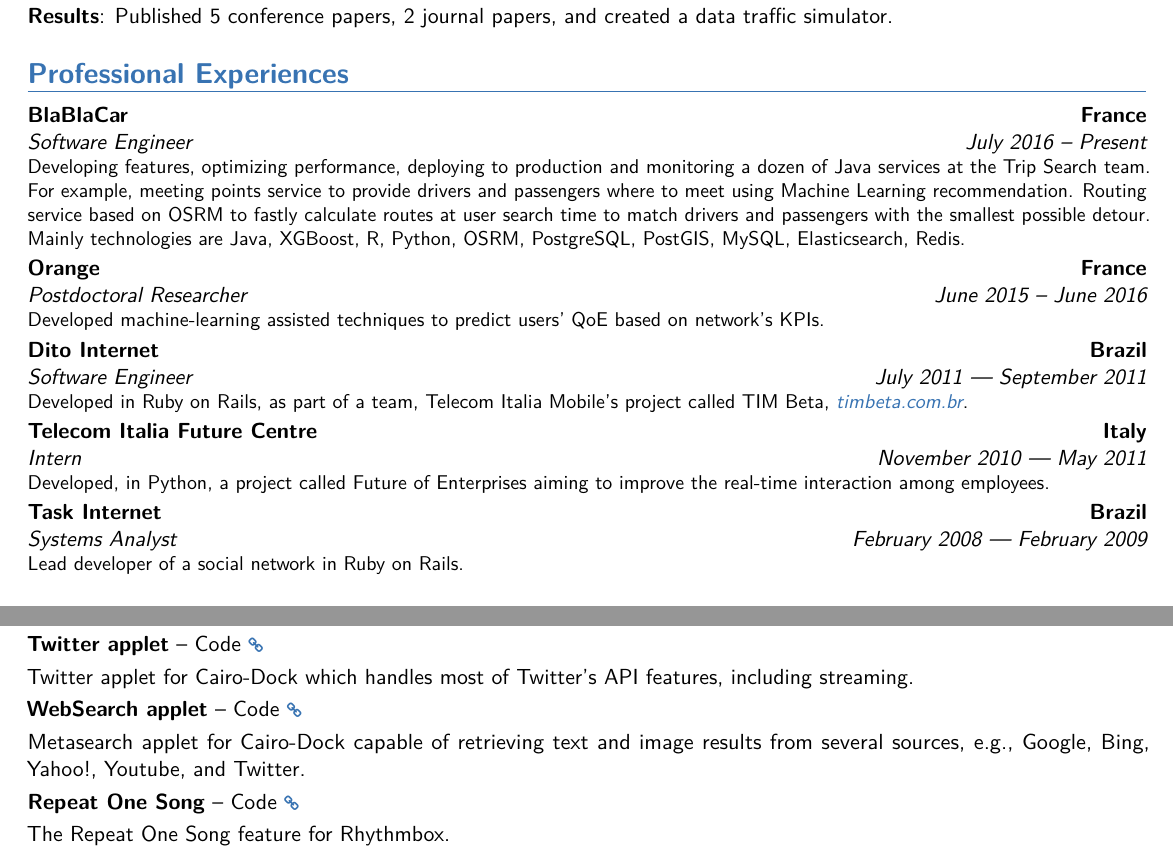
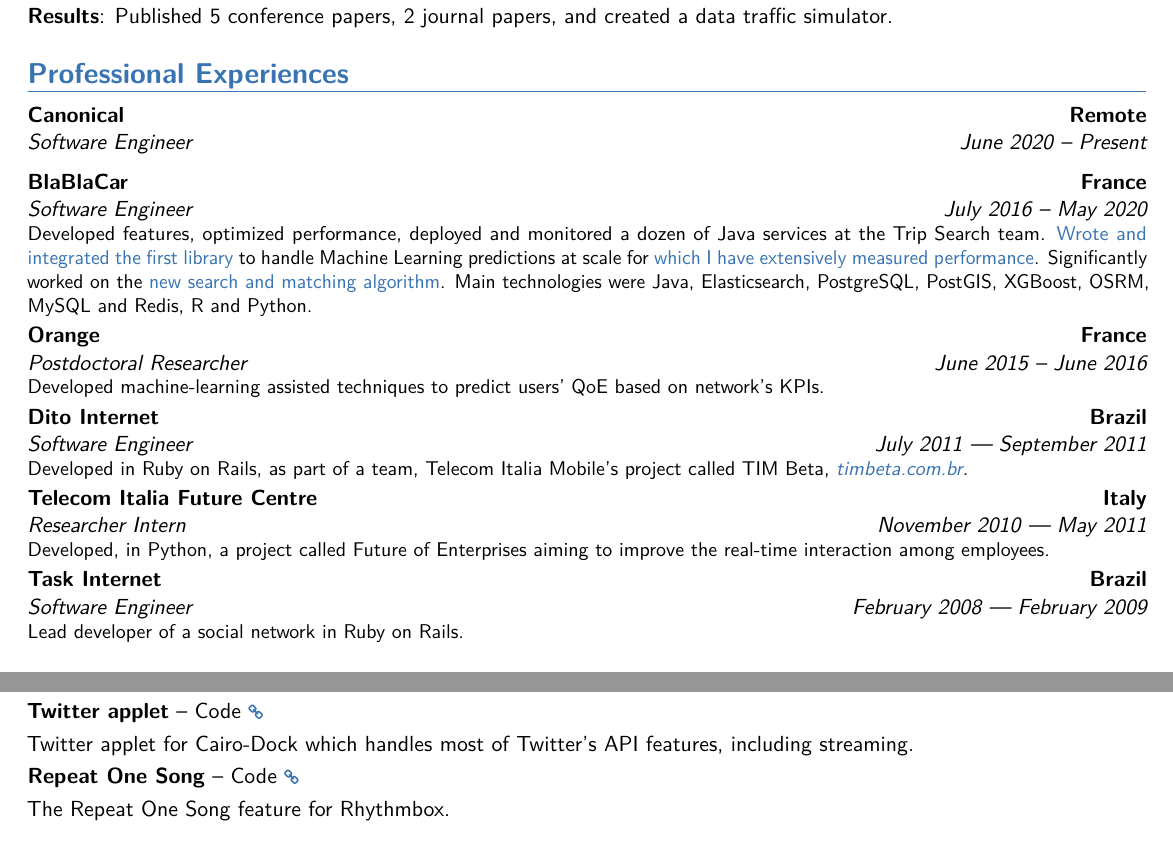
Before and after one commit to edumucelli/cv, a LaTeX CV (cv.tex, which reads open.tex, professional.tex): two parts of pages 1 and 2 of 2, joined at a grey line, cut so that both start at the same text. The pictures show the PDF file cv.pdf that the author committed with the source.

Commit message:
Update some stuff but also Latex libs generating the doc

```diff
--- a/open.tex
+++ b/open.tex
@@ -6,8 +6,8 @@
 \cvitem{}{\textbf{Twitter applet} -- Code \linktopage{https://code.launchpad.net/\~eduardo-mucelli/cairo-dock-plug-ins-extras/Twitter}}
 \cvitem{}{Twitter applet for Cairo-Dock which handles most of Twitter's API features, including streaming.}
 
-\cvitem{}{\textbf{WebSearch applet} -- Code \linktopage{https://code.launchpad.net/\~eduardo-mucelli/cairo-dock-plug-ins-extras/WebSearch}}
-\cvitem{}{Metasearch applet for Cairo-Dock capable of retrieving text and image results from several sources, e.g., Google, Bing, Yahoo!, Youtube, and Twitter.}
+%\cvitem{}{\textbf{WebSearch applet} -- Code %\linktopage{https://code.launchpad.net/\~eduardo-mucelli/cairo-dock-plug-ins-extras/WebSearch}}
+%\cvitem{}{Metasearch applet for Cairo-Dock capable of retrieving text and image results from several sources, e.g., Google, Bing, Yahoo!, Youtube, and Twitter.}
 
 \cvitem{}{\textbf{Repeat One Song} -- Code \linktopage{https://github.com/edumucelli/repeat-one-song}}
 % \cvitem{}{\textbf{Python}}
--- a/professional.tex
+++ b/professional.tex
@@ -1,9 +1,12 @@
 \section{Professional Experiences}
-\cventry{\july 2016 -- Present}{\se}{BlaBlaCar}{\protect\france}{}{Developing features, optimizing performance, deploying to production and monitoring a dozen of Java services at the Trip Search team. For example, meeting points service to provide drivers and passengers where to meet using Machine Learning recommendation. Routing service based on OSRM to fastly calculate routes at user search time to match drivers and passengers with the smallest possible detour. Mainly technologies are Java, XGBoost, R, Python, OSRM, PostgreSQL, PostGIS, MySQL, Elasticsearch, Redis.}
+\cventry{\june 2020 -- Present}{\se}{Canonical}{Remote}{}{
+}
+\cventry{\july 2016 -- \may 2020}{\se}{BlaBlaCar}{\protect\france}{}{
+Developed features, optimized performance, deployed and monitored a dozen of Java services at the Trip Search team. \href{https://medium.com/blablacar-tech/fast-machine-learning-predictions-6856b3623e5}{Wrote and integrated the first library} to handle Machine Learning predictions at scale for \href{https://github.com/edumucelli/benchmark-xgboost-java}{which I have extensively measured performance}. Significantly worked on the \href{https://blog.blablacar.com/newsroom/news-list/new-search-logo-visual-identity}{new search and matching algorithm}. Main technologies were Java, Elasticsearch, PostgreSQL, PostGIS, XGBoost, OSRM, MySQL and Redis, R and Python.}
 
 \cventry{\june 2015 -- \june 2016}{Postdoctoral Researcher}{Orange}{\protect\france}{}{Developed machine-learning assisted techniques to predict users' QoE based on network's KPIs.}
 
 \cventry{\july 2011 --- \september 2011}{\se}{Dito Internet}{\protect\brazil}{}{Developed in Ruby on Rails, as part of a team, Telecom Italia Mobile's project called TIM Beta, \textit{\href{www.timbeta.com.br}{timbeta.com.br}}.}
 
-\cventry{\november 2010 --- \may 2011}{Intern}{Telecom Italia Future Centre}{\protect\italy}{}{Developed, in Python, a project called Future of Enterprises aiming to improve the real-time interaction among employees.}
-\cventry{\february 2008 --- \february 2009}{Systems Analyst}{Task Internet}{\protect\brazil}{}{Lead developer of a social network in Ruby on Rails.}
+\cventry{\november 2010 --- \may 2011}{Researcher Intern}{Telecom Italia Future Centre}{\protect\italy}{}{Developed, in Python, a project called Future of Enterprises aiming to improve the real-time interaction among employees.}
+\cventry{\february 2008 --- \february 2009}{\se}{Task Internet}{\protect\brazil}{}{Lead developer of a social network in Ruby on Rails.}
```
Also changed, not shown: cv.pdf.
